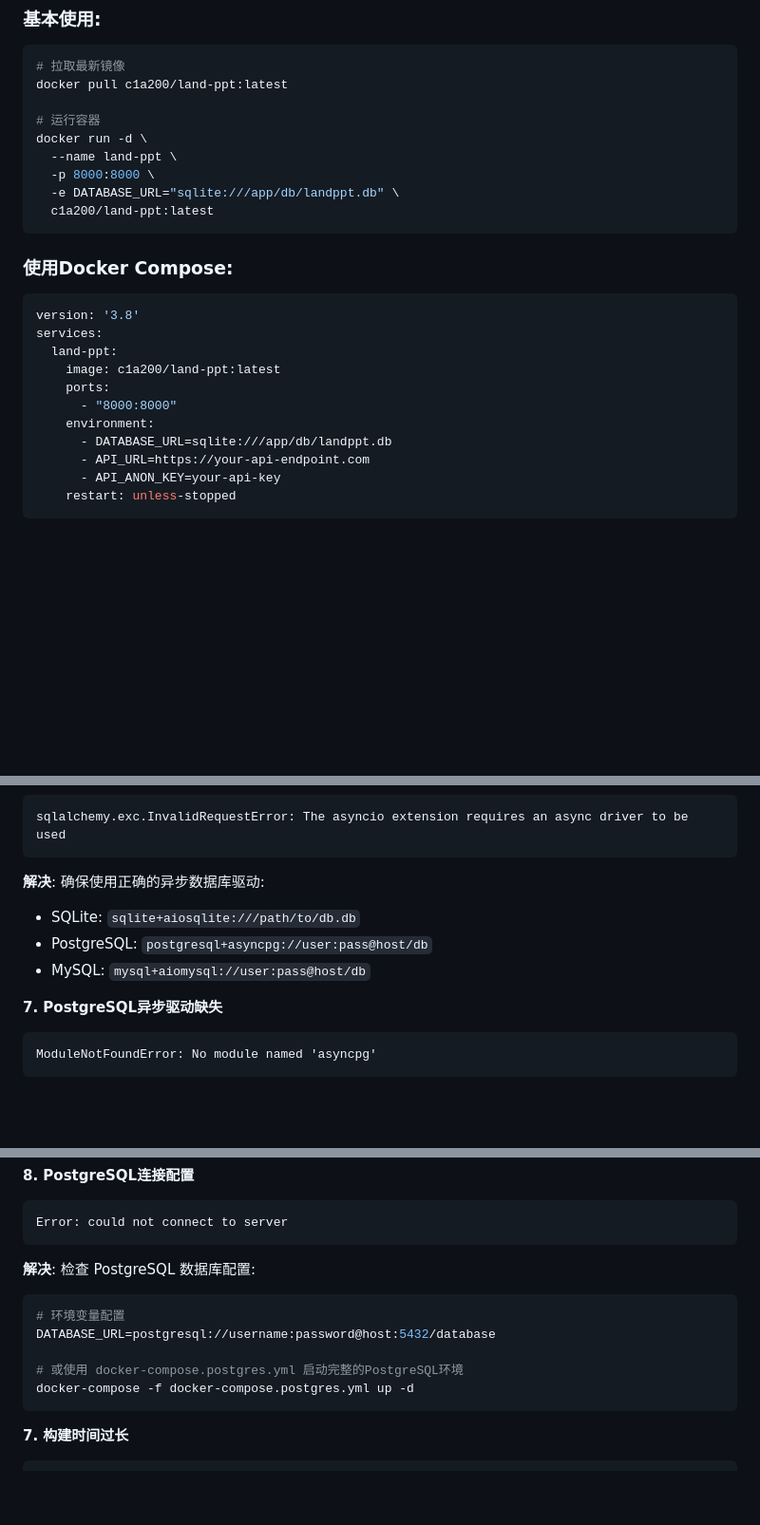
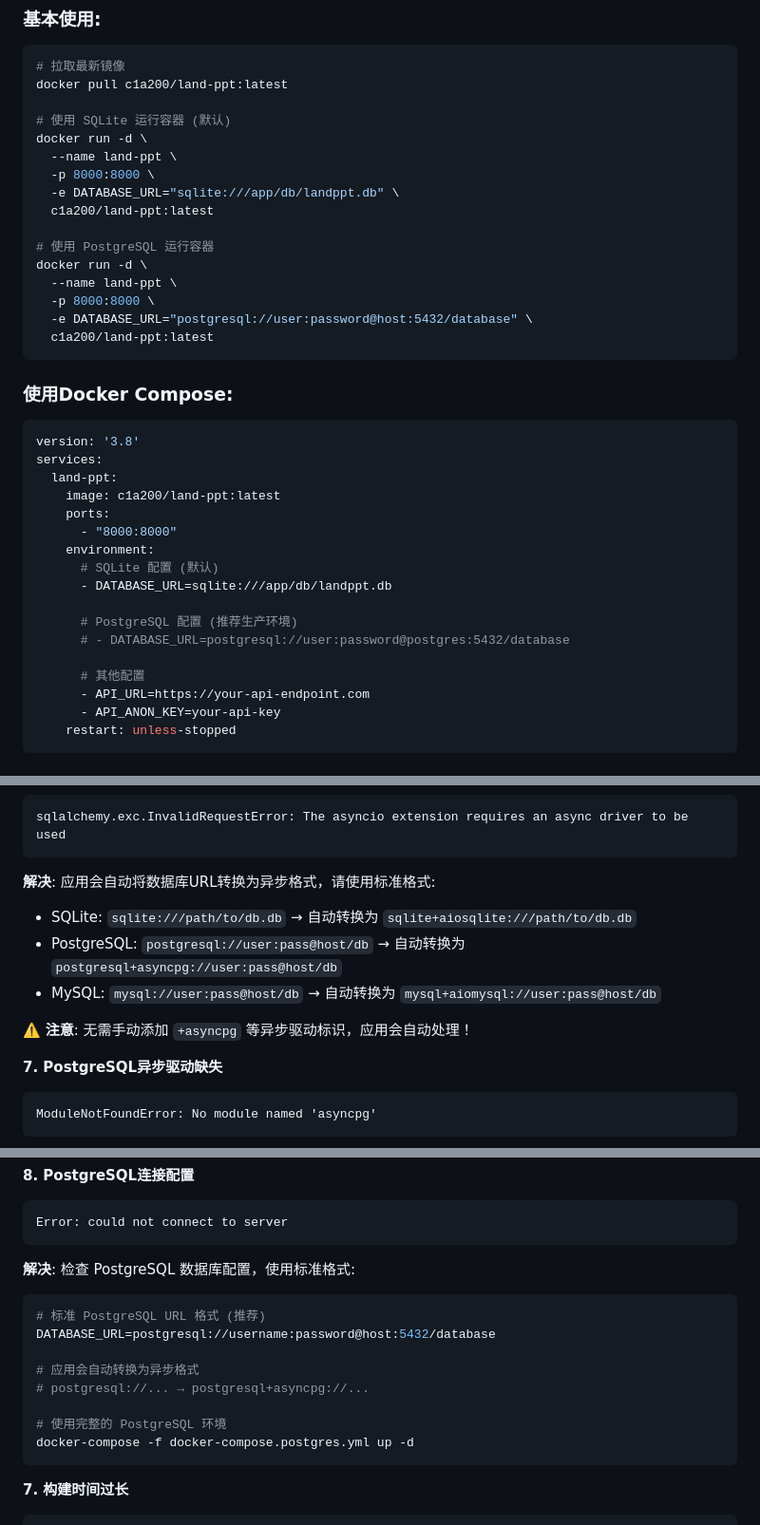
Before and after one commit to openai118/FlowSlide, a Markdown page: DOCKER_HUB_SETUP.md, 3 parts joined by grey strips. Shown: that part at 95% size. Rendered like a GitHub page; blank space fills up the shorter version.

Commit message:
Clarify database URL configuration format in documentation
 Documentation Updates:
- Clarify that standard database URLs should be used (no +asyncpg needed)
- Explain automatic async driver conversion mechanism
- Add both SQLite and PostgreSQL examples in usage section
- Update troubleshooting with correct URL formats

 Key Points:
- Use: postgresql://user:pass@host:port/db (standard format)
- Avoid: postgresql+asyncpg://... (auto-converted internally)
- Application automatically handles async driver selection
- Maintains better compatibility and user experience

````diff
--- a/DOCKER_HUB_SETUP.md
+++ b/DOCKER_HUB_SETUP.md
@@ -157,11 +157,18 @@ Docker镜像支持智能平台选择：
 # 拉取最新镜像
 docker pull c1a200/land-ppt:latest
 
-# 运行容器
+# 使用 SQLite 运行容器 (默认)
 docker run -d \
   --name land-ppt \
   -p 8000:8000 \
   -e DATABASE_URL="sqlite:///app/db/landppt.db" \
+  c1a200/land-ppt:latest
+
+# 使用 PostgreSQL 运行容器
+docker run -d \
+  --name land-ppt \
+  -p 8000:8000 \
+  -e DATABASE_URL="postgresql://user:password@host:5432/database" \
   c1a200/land-ppt:latest
 ```
 
@@ -175,7 +182,13 @@ services:
     ports:
       - "8000:8000"
     environment:
+      # SQLite 配置 (默认)
       - DATABASE_URL=sqlite:///app/db/landppt.db
+
+      # PostgreSQL 配置 (推荐生产环境)
+      # - DATABASE_URL=postgresql://user:password@postgres:5432/database
+
+      # 其他配置
       - API_URL=https://your-api-endpoint.com
       - API_ANON_KEY=your-api-key
     restart: unless-stopped
@@ -279,10 +292,12 @@ Error: failed to create async engine
 ```
 sqlalchemy.exc.InvalidRequestError: The asyncio extension requires an async driver to be used
 ```
-**解决**: 确保使用正确的异步数据库驱动:
-- SQLite: `sqlite+aiosqlite:///path/to/db.db`
-- PostgreSQL: `postgresql+asyncpg://user:pass@host/db`
-- MySQL: `mysql+aiomysql://user:pass@host/db`
+**解决**: 应用会自动将数据库URL转换为异步格式，请使用标准格式:
+- SQLite: `sqlite:///path/to/db.db` → 自动转换为 `sqlite+aiosqlite:///path/to/db.db`
+- PostgreSQL: `postgresql://user:pass@host/db` → 自动转换为 `postgresql+asyncpg://user:pass@host/db`
+- MySQL: `mysql://user:pass@host/db` → 自动转换为 `mysql+aiomysql://user:pass@host/db`
+
+⚠️ **注意**: 无需手动添加 `+asyncpg` 等异步驱动标识，应用会自动处理！
 
 **7. PostgreSQL异步驱动缺失**
 ```
@@ -299,12 +314,15 @@ psycopg2-binary>=2.9.0  # PostgreSQL同步驱动 (向后兼容)
 ```
 Error: could not connect to server
 ```
-**解决**: 检查 PostgreSQL 数据库配置:
-```yaml
-# 环境变量配置
+**解决**: 检查 PostgreSQL 数据库配置，使用标准格式:
+```bash
+# 标准 PostgreSQL URL 格式 (推荐)
 DATABASE_URL=postgresql://username:password@host:5432/database
 
-# 或使用 docker-compose.postgres.yml 启动完整的PostgreSQL环境
+# 应用会自动转换为异步格式
+# postgresql://... → postgresql+asyncpg://...
+
+# 使用完整的 PostgreSQL 环境
 docker-compose -f docker-compose.postgres.yml up -d
 ```
 
````
